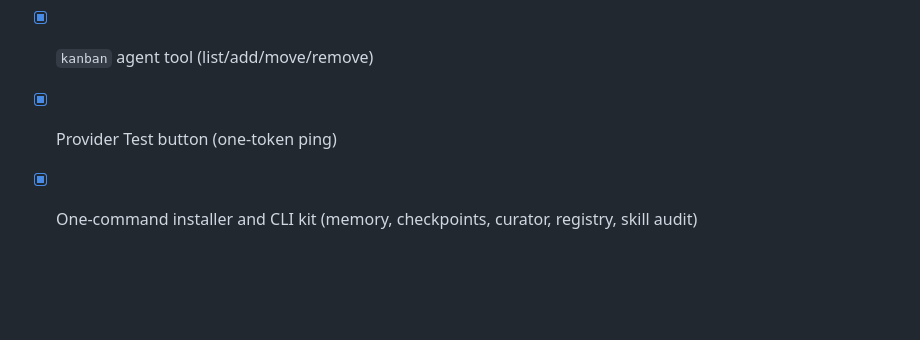
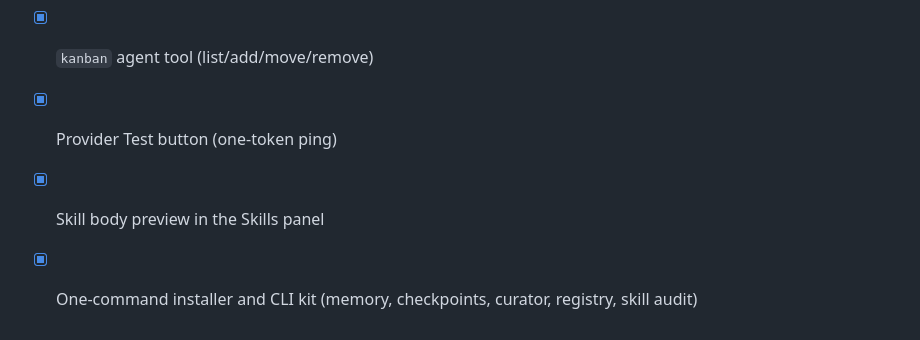
Before and after one commit to colerehbein/dsh-hermes-kit, a Markdown page: TODO.md, the part around the change. GitHub-like rendering; blank space fills up the shorter version.

```diff
--- a/TODO.md
+++ b/TODO.md
@@ -25,4 +25,5 @@
 - [x] Command Center Message (session/prompt steer/queue)
 - [x] `kanban` agent tool (list/add/move/remove)
 - [x] Provider Test button (one-token ping)
+- [x] Skill body preview in the Skills panel
 - [x] One-command installer and CLI kit (memory, checkpoints, curator, registry, skill audit)
```
Also changed, not shown: README.md (+1 -1 lines), packages/toolbox/README.md (+2 -1 lines), docs/images/toolbox-skills.png, 2 other files.
